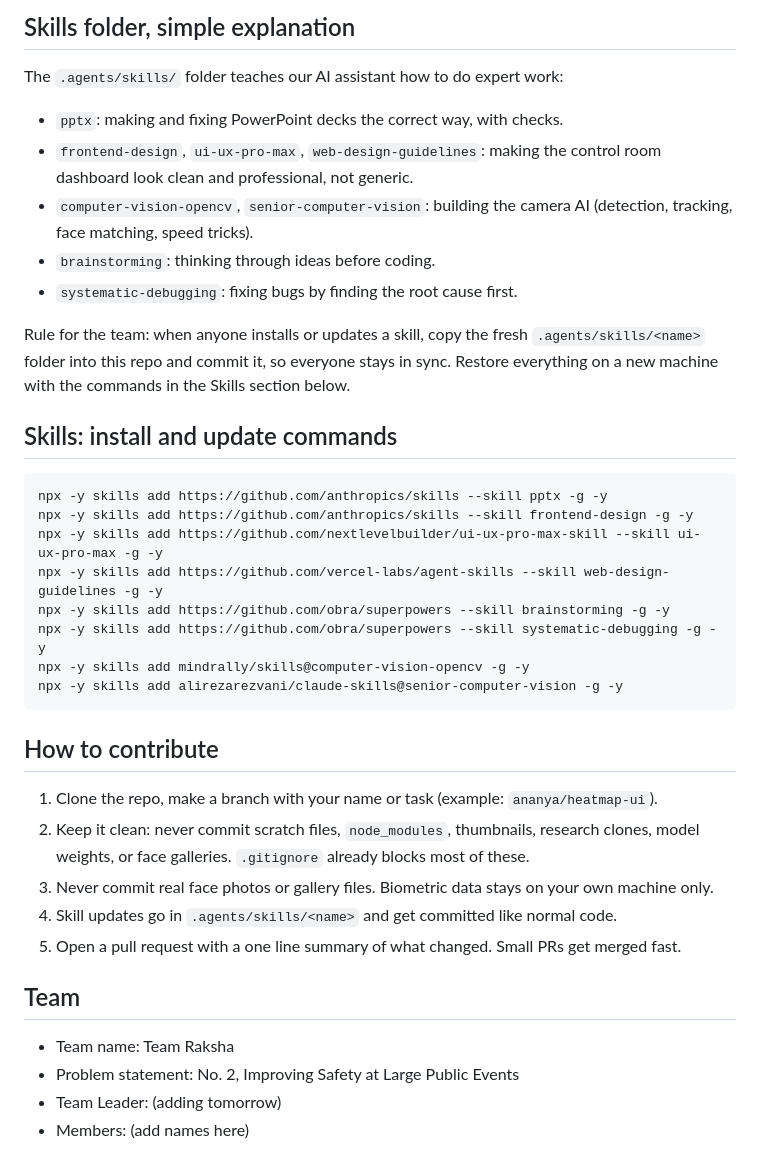
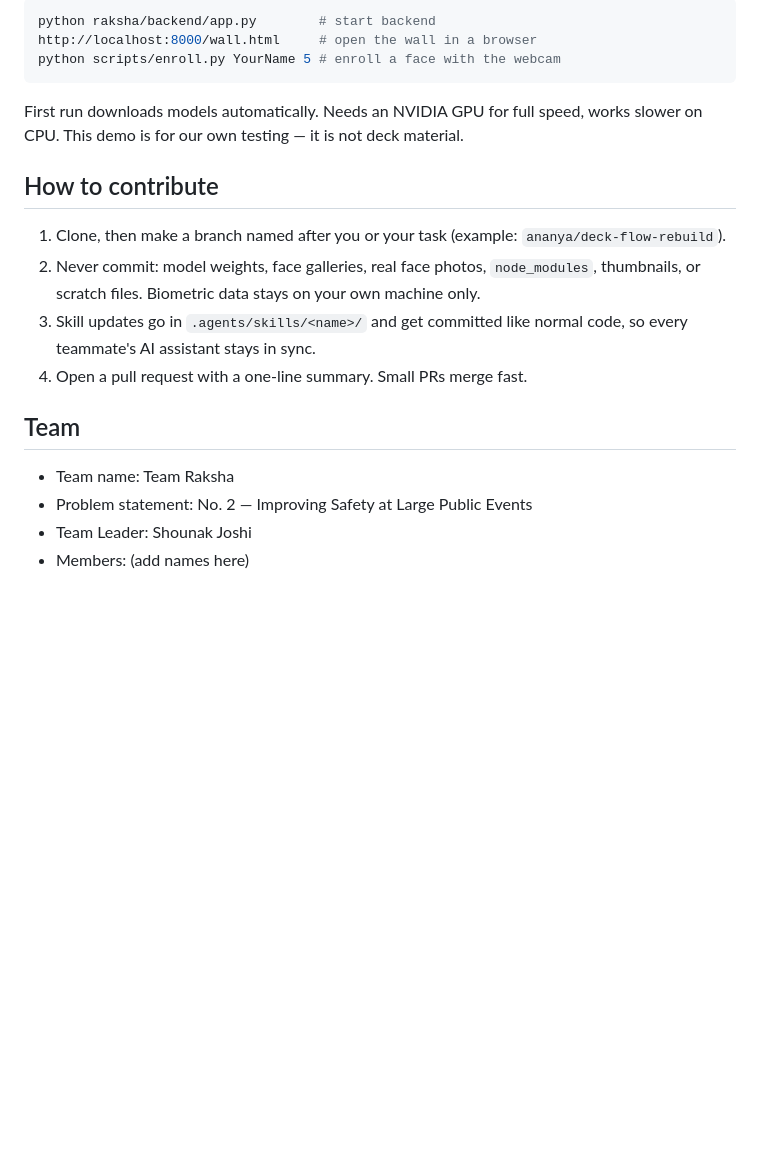
Before and after one commit to shounakjoshi88-a11y/raksha-crowd-safety-hackathon, a Markdown page: README.md, the part around one of its changes. Drawn GitHub-style; blank space fills up the shorter version.

````diff
--- a/README.md
+++ b/README.md
@@ -97,35 +83,23 @@ Rough math for the pitch: one camera at 1080p needs about 2 Mbps. 8 cameras need
-## Skills folder, simple explanation
-The `.agents/skills/` folder teaches our AI assistant how to do expert work:
-
-- `pptx`: making and fixing PowerPoint decks the correct way, with checks.
-- `frontend-design`, `ui-ux-pro-max`, `web-design-guidelines`: making the control room dashboard look clean and professional, not generic.
-- `computer-vision-opencv`, `senior-computer-vision`: building the camera AI (detection, tracking, face matching, speed tricks).
-- `brainstorming`: thinking through ideas before coding.
-- `systematic-debugging`: fixing bugs by finding the root cause first.
-
-Rule for the team: when anyone installs or updates a skill, copy the fresh `.agents/skills/<name>` folder into this repo and commit it, so everyone stays in sync. Restore everything on a new machine with the commands in the Skills section below.
-
-## Skills: install and update commands
-```powershell
-npx -y skills add https://github.com/anthropics/skills --skill pptx -g -y
-npx -y skills add https://github.com/anthropics/skills --skill frontend-design -g -y
-npx -y skills add https://github.com/nextlevelbuilder/ui-ux-pro-max-skill --skill ui-ux-pro-max -g -y
-npx -y skills add https://github.com/vercel-labs/agent-skills --skill web-design-guidelines -g -y
-npx -y skills add https://github.com/obra/superpowers --skill brainstorming -g -y
-npx -y skills add https://github.com/obra/superpowers --skill systematic-debugging -g -y
-npx -y skills add mindrally/skills@computer-vision-opencv -g -y
-npx -y skills add alirezarezvani/claude-skills@senior-computer-vision -g -y
+python raksha/backend/app.py        # start backend
+http://localhost:8000/wall.html     # open the wall in a browser
+python scripts/enroll.py YourName 5 # enroll a face with the webcam
 ```
 
+First run downloads models automatically. Needs an NVIDIA GPU for full speed,
+works slower on CPU. This demo is for our own testing — it is not deck material.
+
 ## How to contribute
-1. Clone the repo, make a branch with your name or task (example: `ananya/heatmap-ui`).
-2. Keep it clean: never commit scratch files, `node_modules`, thumbnails, research clones, model weights, or face galleries. `.gitignore` already blocks most of these.
-3. Never commit real face photos or gallery files. Biometric data stays on your own machine only.
-4. Skill updates go in `.agents/skills/<name>` and get committed like normal code.
-5. Open a pull request with a one line summary of what changed. Small PRs get merged fast.
+
+1. Clone, then make a branch named after you or your task (example: `ananya/deck-flow-rebuild`).
+2. Never commit: model weights, face galleries, real face photos, `node_modules`,
+   thumbnails, or scratch files. Biometric data stays on your own machine only.
+3. Skill updates go in `.agents/skills/<name>/` and get committed like normal code,
+   so every teammate's AI assistant stays in sync.
+4. Open a pull request with a one-line summary. Small PRs merge fast.
 
 ## Team
+
 - Team name: Team Raksha
-- Problem statement: No. 2, Improving Safety at Large Public Events
-- Team Leader: (adding tomorrow)
+- Problem statement: No. 2 — Improving Safety at Large Public Events
+- Team Leader: Shounak Joshi
 - Members: (add names here)
````
Also changed, not shown: other parts of README.md (+64 -78 lines).
